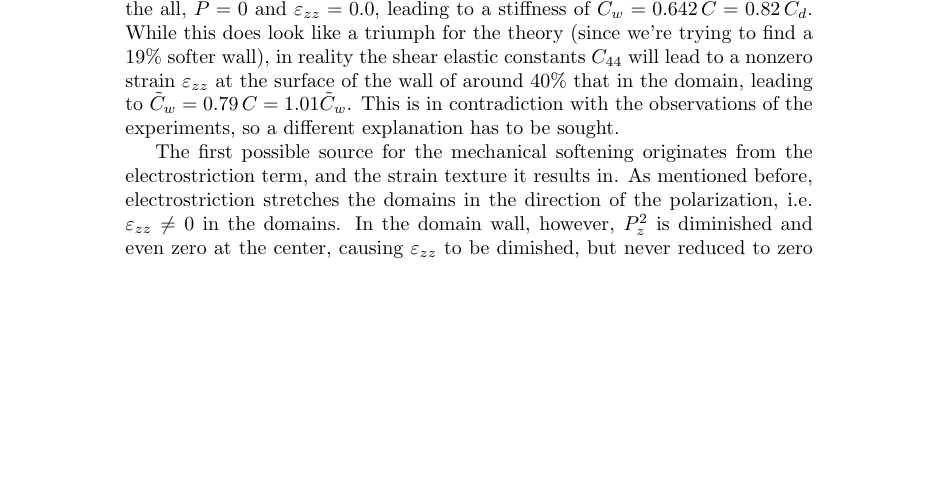
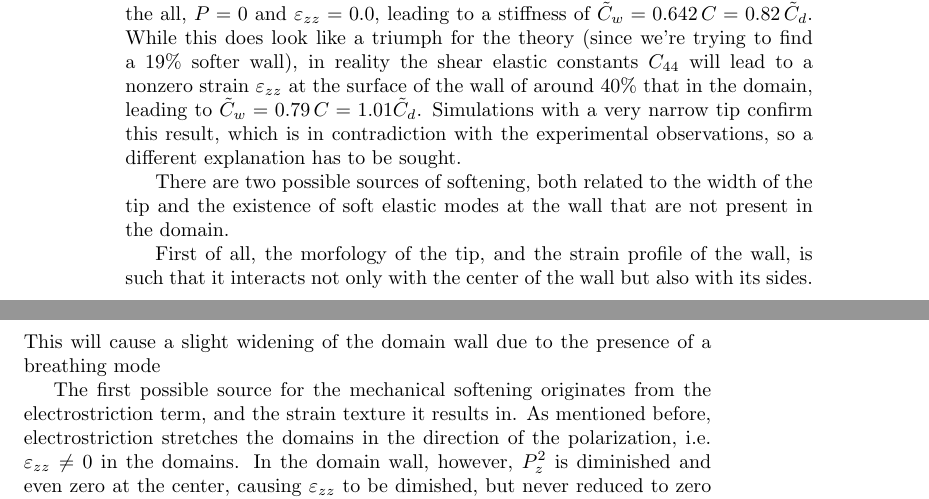
Before and after one commit to louisponet/Thesis, a LaTeX thesis (papers/Thesis.tex, which reads papers/Softening/Softening.tex): part of page 8 of 13 before the commit and two parts of pages 8 and 9 of 15 after it, the two joined at a grey line, cut so that both start at the same text, the shorter picture padded with empty space. Compiled offline with pdfLaTeX.

Commit message:
work on softening

```diff
--- a/papers/Softening/Softening.tex
+++ b/papers/Softening/Softening.tex
@@ -133,8 +133,8 @@ or, making the same assumptions as above (only $P_z$ and $\varepsilon_{zz})$, we
 \end{equation}
 Again filling in all parameters for the homogeneous case leads to $\tilde{C}_d = 0.778 \,C$ in the domain.
 If there would be no penalty for shear strain, we find that, at the all, $P = 0$ and $\varepsilon_{zz} = 0.0$, leading to a stiffness of $\tilde{C}_w = 0.642 \, C = 0.82\, \tilde{C}_d$.
-While this does look like a triumph for the theory (since we're trying to find a $19\%$ softer wall), in reality the shear elastic constants $C_{44}$  will lead to a nonzero strain $\varepsilon_{zz}$ at the surface of the wall of around $40\%$ that in the domain, leading to $\tilde{C}_w = 0.79 \, C = 1.01 \tilde{C}_w$.
-This is in contradiction with the observations of the experiments, so a different explanation has to be sought.
+While this does look like a triumph for the theory (since we're trying to find a $19\%$ softer wall), in reality the shear elastic constants $C_{44}$  will lead to a nonzero strain $\varepsilon_{zz}$ at the surface of the wall of around $40\%$ that in the domain, leading to $\tilde{C}_w = 0.79 \, C = 1.01 \tilde{C}_d$.
+Simulations with a very narrow tip confirm this result, which is in contradiction with the experimental observations, so a different explanation has to be sought.
 
 % As can be seen from the experimental figures, the signature of the domain wall is much wider than the area in which $P$ interpolates between the two values of neighboring domains.
 % Coupled with the observation that due to the lower values of $P$ inside the wall, there will be less tensile strain generated by $f_q$, leading to an indentation at the domain wall, with a strain texture extending much further than the wall itself (see the blue line in Fig.~\ref{fig:BTO_rigid_wall}).
@@ -149,6 +149,14 @@ This is in contradiction with the observations of the experiments, so a differen
 % \begin{equation}
 % 	f = - F u(x-x_{sl}) + \frac{m\omega^2 x^2_{sl}}{2}
 % \end{equation}
+
+There are two possible sources of softening, both related to the width of the tip and the existence of soft elastic modes at the wall that are not present in the domain.
+
+First of all, the morfology of the tip, and the strain profile of the wall, is such that it interacts not only with the center of the wall but also with its sides.
+This will cause a slight widening of the domain wall due to the presence of a breathing mode
+
+
+
 The first possible source for the mechanical softening originates from the electrostriction term, and the strain texture it results in.
 As mentioned before, electrostriction stretches the domains in the direction of the polarization, i.e. $\varepsilon_{zz} \neq 0$ in the domains.
 In the domain wall, however, $P_z^2$ is diminished and even zero at the center, causing $\varepsilon_{zz}$ to be dimished, but never reduced to zero due to compatibility relations and the elastic coupling to neighboring unit cells.
```
Also changed, not shown: papers/Thesis.pdf.
